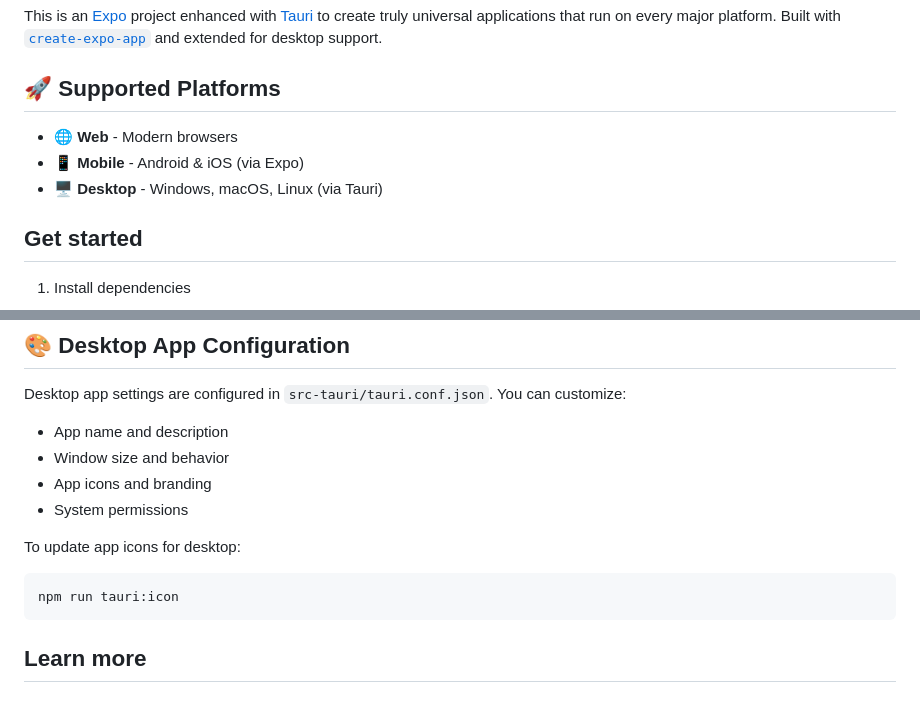
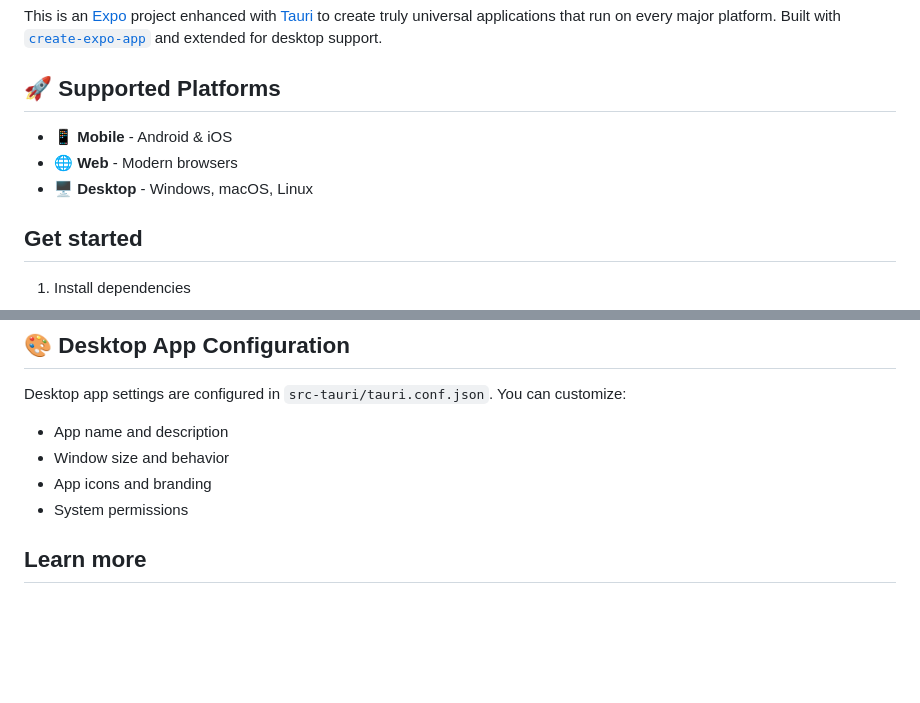
Before and after one commit to younes-ammari/expo-everywhere, a Markdown page: README.md, 2 parts joined by grey strips. Rendered like a GitHub page; blank space fills up the shorter version.

Commit message:
fix: Simplify platform descriptions in README and remove icon update instructions

````diff
--- a/README.md
+++ b/README.md
@@ -13,9 +13,9 @@ This is an [Expo](https://expo.dev) project enhanced with [Tauri](https://tauri.
 
 ## 🚀 Supported Platforms
 
+- 📱 **Mobile** - Android & iOS
 - 🌐 **Web** - Modern browsers
-- 📱 **Mobile** - Android & iOS (via Expo)
-- 🖥️ **Desktop** - Windows, macOS, Linux (via Tauri)
+- 🖥️ **Desktop** - Windows, macOS, Linux
 
 ## Get started
 
@@ -80,10 +80,6 @@ Desktop app settings are configured in `src-tauri/tauri.conf.json`. You can cust
 - App icons and branding
 - System permissions
 
-To update app icons for desktop:
-```bash
-npm run tauri:icon
-```
 
 ## Learn more
 
````
